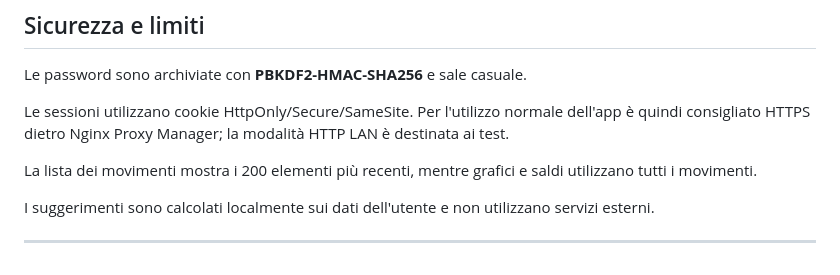
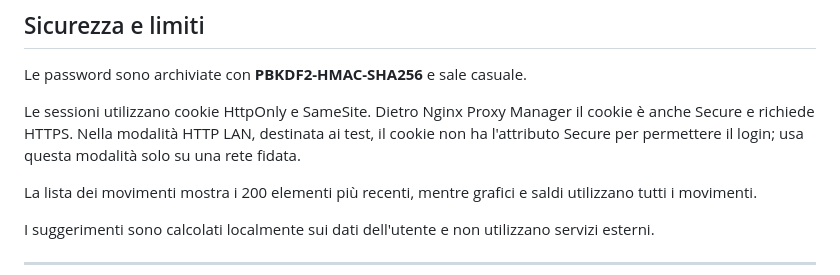
Before and after one commit to mydohome/soldi-vchatg, a Markdown page: README.md, the part around the change. Rendered like a GitHub page.

Commit message:
Fix login session for HTTP LAN mode

```diff
--- a/README.md
+++ b/README.md
@@ -225,7 +225,7 @@ L'app richiede una connessione al server e non dispone di una modalità offline.
 
 Le password sono archiviate con **PBKDF2-HMAC-SHA256** e sale casuale.
 
-Le sessioni utilizzano cookie HttpOnly/Secure/SameSite. Per l'utilizzo normale dell'app è quindi consigliato HTTPS dietro Nginx Proxy Manager; la modalità HTTP LAN è destinata ai test.
+Le sessioni utilizzano cookie HttpOnly e SameSite. Dietro Nginx Proxy Manager il cookie è anche Secure e richiede HTTPS. Nella modalità HTTP LAN, destinata ai test, il cookie non ha l'attributo Secure per permettere il login; usa questa modalità solo su una rete fidata.
 
 La lista dei movimenti mostra i 200 elementi più recenti, mentre grafici e saldi utilizzano tutti i movimenti.
 
```
